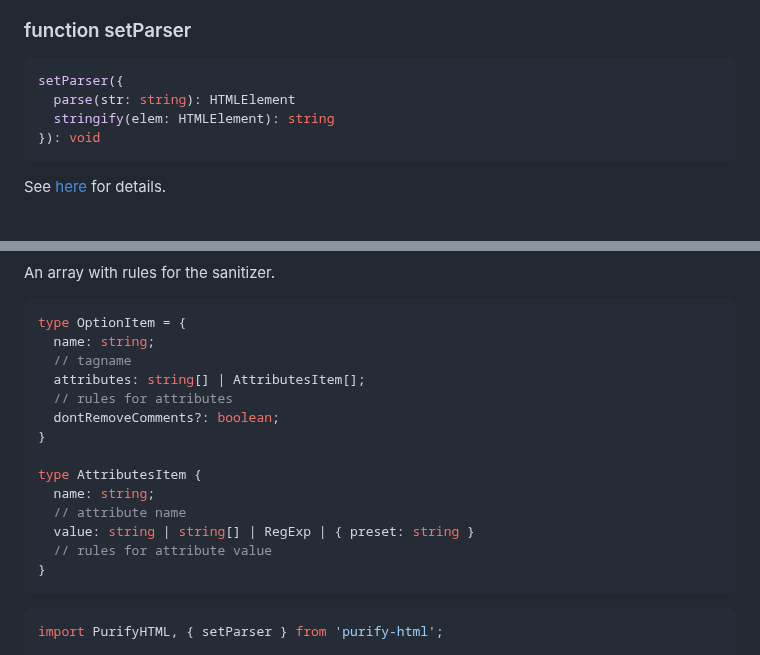
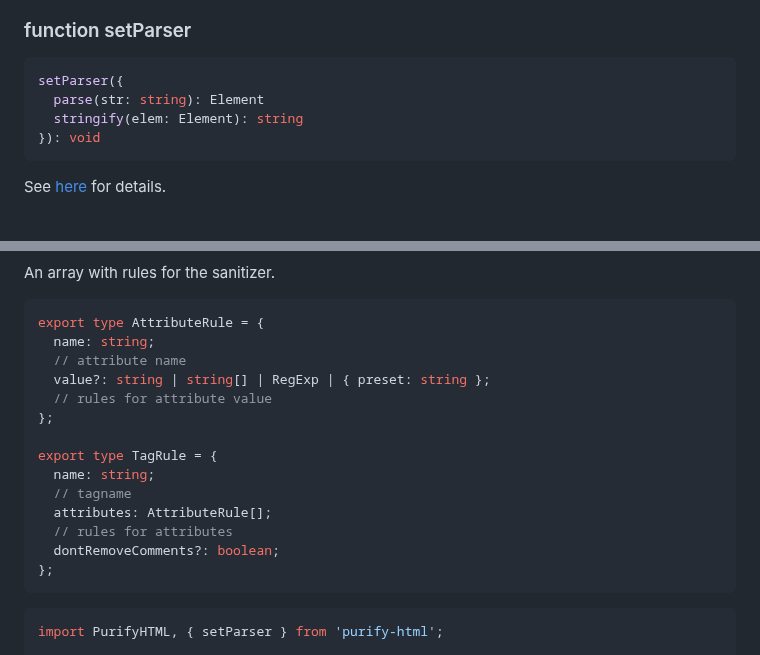
Before and after one commit to oleksandr-dukhovnyy/purify-html, a Markdown page: README.MD, 2 parts joined by grey strips. GitHub-like rendering.

Commit message:
Update types description in README.MD

````diff
--- a/README.MD
+++ b/README.MD
@@ -64,8 +64,8 @@ const sanitizer = new PurifyHTML(options);
 
 ```javascript
 setParser({
-  parse(str: string): HTMLElement
-  stringify(elem: HTMLElement): string
+  parse(str: string): Element
+  stringify(elem: Element): string
 }): void
 ```
 
@@ -112,20 +112,20 @@ console.log(
 An array with rules for the sanitizer.
 
 ```typescript
-type OptionItem = {
+export type AttributeRule = {
+  name: string;
+  // attribute name
+  value?: string | string[] | RegExp | { preset: string };
+  // rules for attribute value
+};
+
+export type TagRule = {
   name: string;
   // tagname
-  attributes: string[] | AttributesItem[];
+  attributes: AttributeRule[];
   // rules for attributes
   dontRemoveComments?: boolean;
-}
-
-type AttributesItem {
-  name: string;
-  // attribute name
-  value: string | string[] | RegExp | { preset: string }
-  // rules for attribute value
-}
+};
 ```
 
 ```javascript
````
Also changed, not shown: other parts of README.MD (+1 -1 lines).
